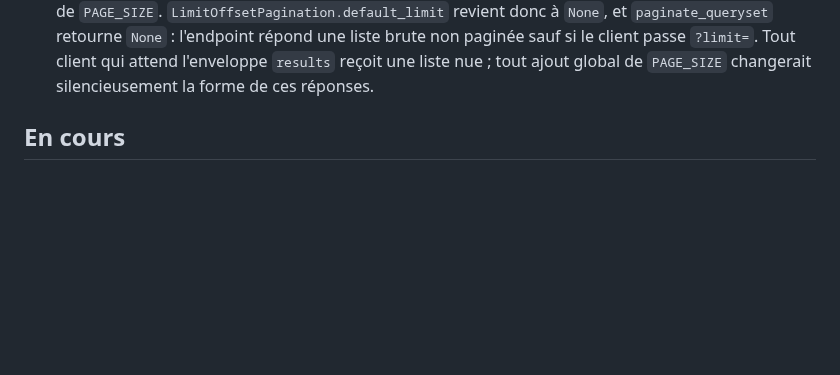
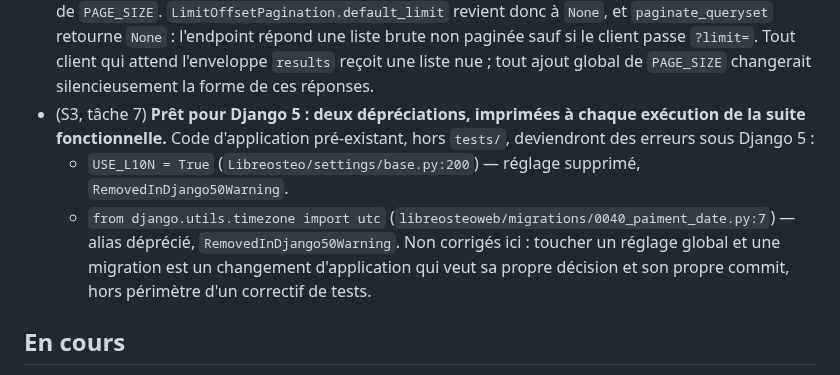
Before and after one commit to githubf-tfr/libreosteo, a Markdown page: KANBAN.md, the part around one of its changes. Rendered like a GitHub page; blank space fills up the shorter version.

```diff
--- a/KANBAN.md
+++ b/KANBAN.md
@@ -136,6 +136,15 @@ en permanence ce lien comme non suivi. Défaut hérité de l'amont, non corrigé
   `paginate_queryset` retourne `None` : l'endpoint répond une liste brute non paginée sauf si
   le client passe `?limit=`. Tout client qui attend l'enveloppe `results` reçoit une liste nue ;
   tout ajout global de `PAGE_SIZE` changerait silencieusement la forme de ces réponses.
+- (S3, tâche 7) **Prêt pour Django 5 : deux dépréciations, imprimées à chaque exécution de
+  la suite fonctionnelle.** Code d'application pré-existant, hors `tests/`, deviendront des
+  erreurs sous Django 5 :
+  - `USE_L10N = True` (`Libreosteo/settings/base.py:200`) — réglage supprimé, `RemovedInDjango50Warning`.
+  - `from django.utils.timezone import utc` (`libreosteoweb/migrations/0040_paiment_date.py:7`)
+    — alias déprécié, `RemovedInDjango50Warning`.
+  Non corrigés ici : toucher un réglage global et une migration est un changement
+  d'application qui veut sa propre décision et son propre commit, hors périmètre d'un
+  correctif de tests.
 
 ## En cours
 
```
Also changed, not shown: other parts of KANBAN.md (+55 -18 lines).
